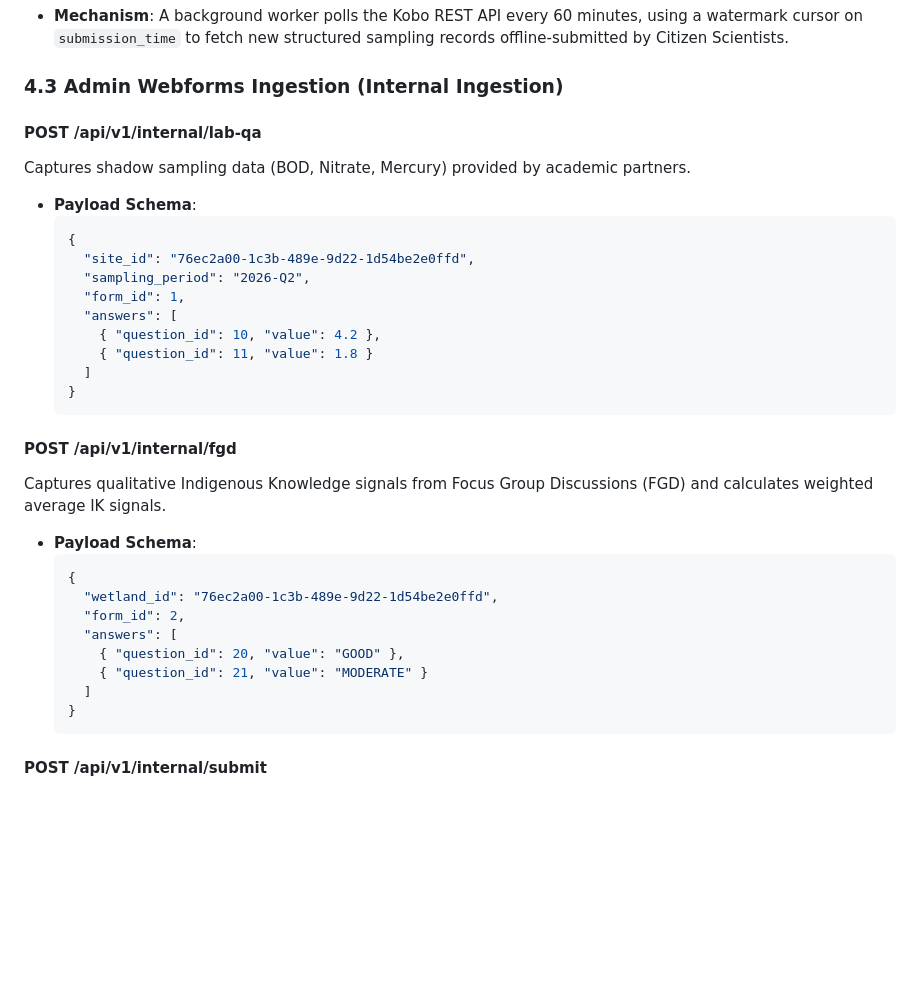
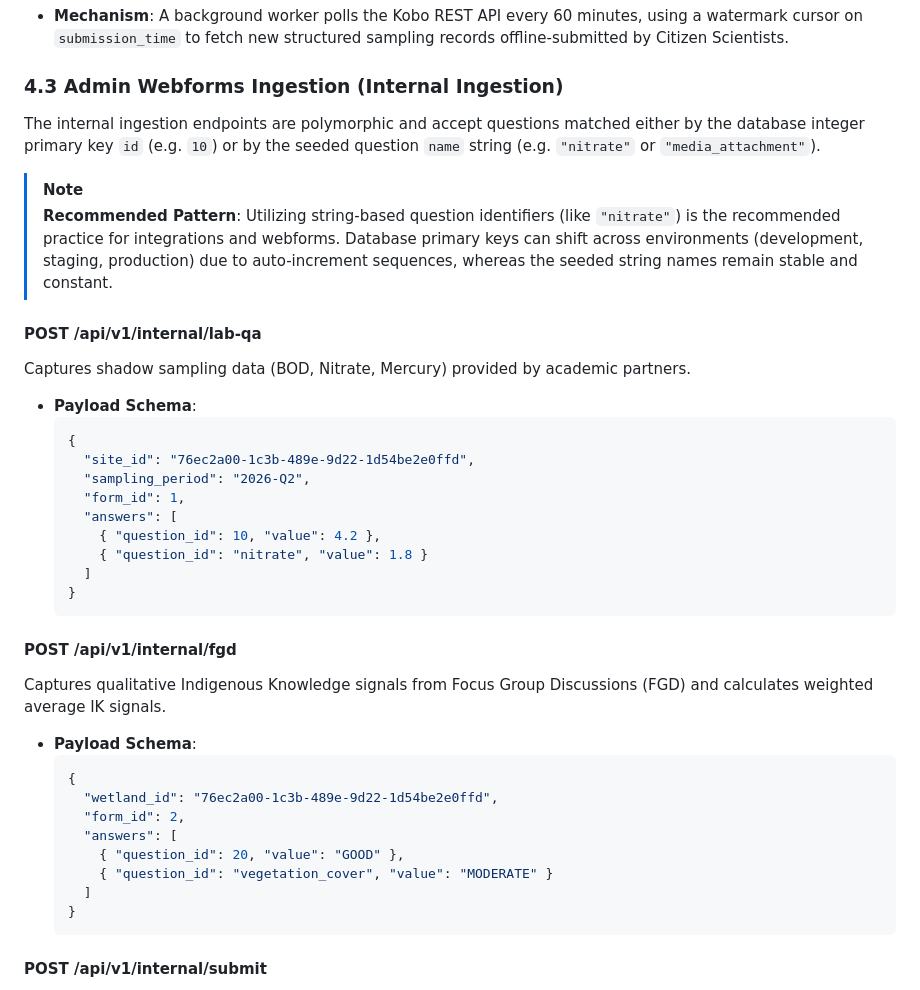
Before and after one commit to akvo/nbd-phase-1, a Markdown page: docs/api_contract.md, the part around one of its changes. Rendered like a GitHub page; blank space fills up the shorter version.

Commit message:
[#33] docs: document question type mapping in webforms lld and api contract

````diff
--- a/docs/api_contract.md
+++ b/docs/api_contract.md
@@ -285,6 +285,12 @@ Ingests real-time reports from USSD (`*123#`) and WhatsApp.
 
 ### 4.3 Admin Webforms Ingestion (Internal Ingestion)
 
+The internal ingestion endpoints are polymorphic and accept questions matched either by the database integer primary key `id` (e.g. `10`) or by the seeded question `name` string (e.g. `"nitrate"` or `"media_attachment"`).
+
+> [!NOTE]
+> **Recommended Pattern**: Utilizing string-based question identifiers (like `"nitrate"`) is the recommended practice for integrations and webforms. Database primary keys can shift across environments (development, staging, production) due to auto-increment sequences, whereas the seeded string names remain stable and constant.
+
+
 #### POST /api/v1/internal/lab-qa
 Captures shadow sampling data (BOD, Nitrate, Mercury) provided by academic partners.
 * **Payload Schema**:
@@ -295,7 +301,7 @@ Captures shadow sampling data (BOD, Nitrate, Mercury) provided by academic partn
     "form_id": 1,
     "answers": [
       { "question_id": 10, "value": 4.2 },
-      { "question_id": 11, "value": 1.8 }
+      { "question_id": "nitrate", "value": 1.8 }
     ]
   }
   ```
@@ -309,7 +315,7 @@ Captures qualitative Indigenous Knowledge signals from Focus Group Discussions (
     "form_id": 2,
     "answers": [
       { "question_id": 20, "value": "GOOD" },
-      { "question_id": 21, "value": "MODERATE" }
+      { "question_id": "vegetation_cover", "value": "MODERATE" }
     ]
   }
   ```
````
Also changed, not shown: other parts of docs/api_contract.md (+2 -1 lines), docs/lld/webforms_ingestion_lld.md (+11 -0 lines).
